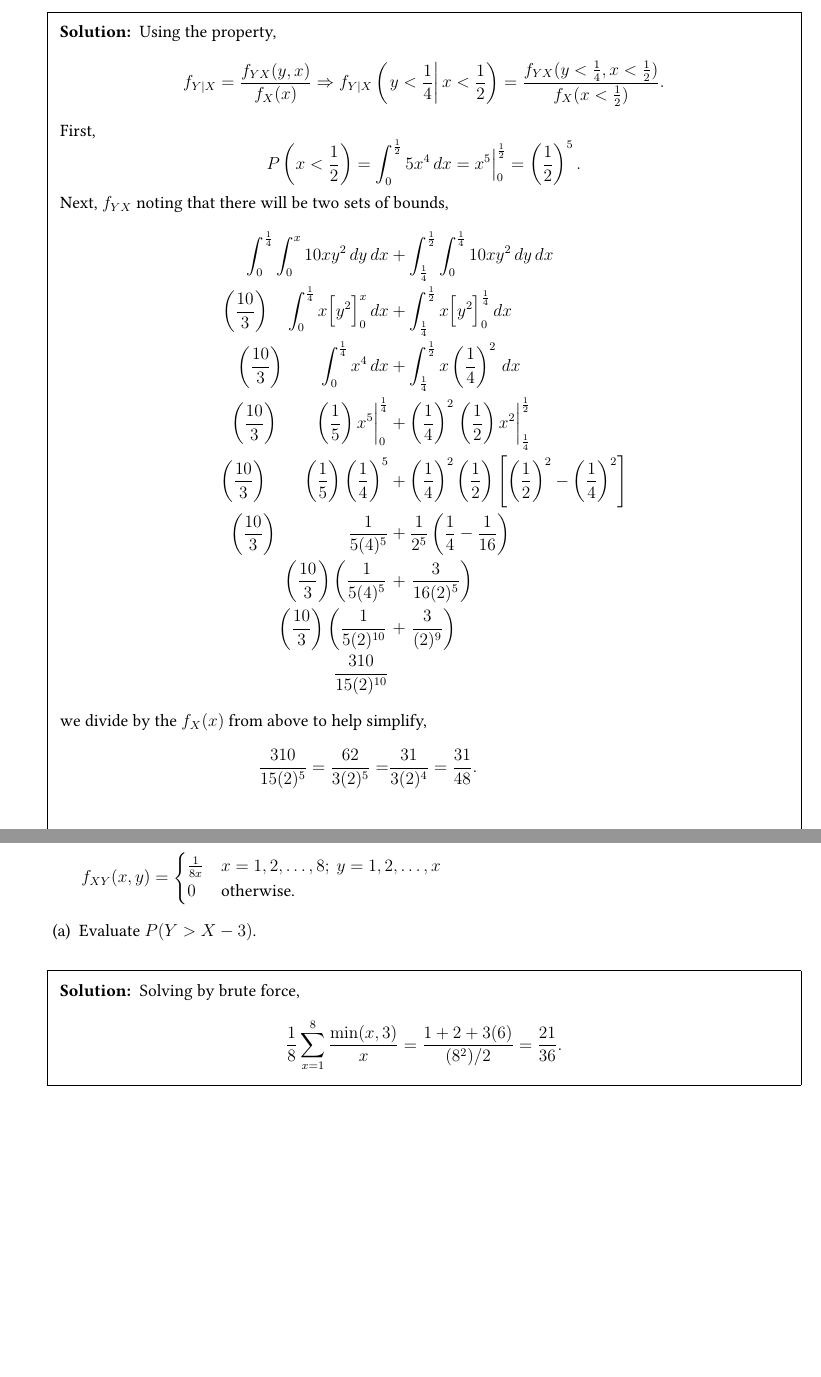
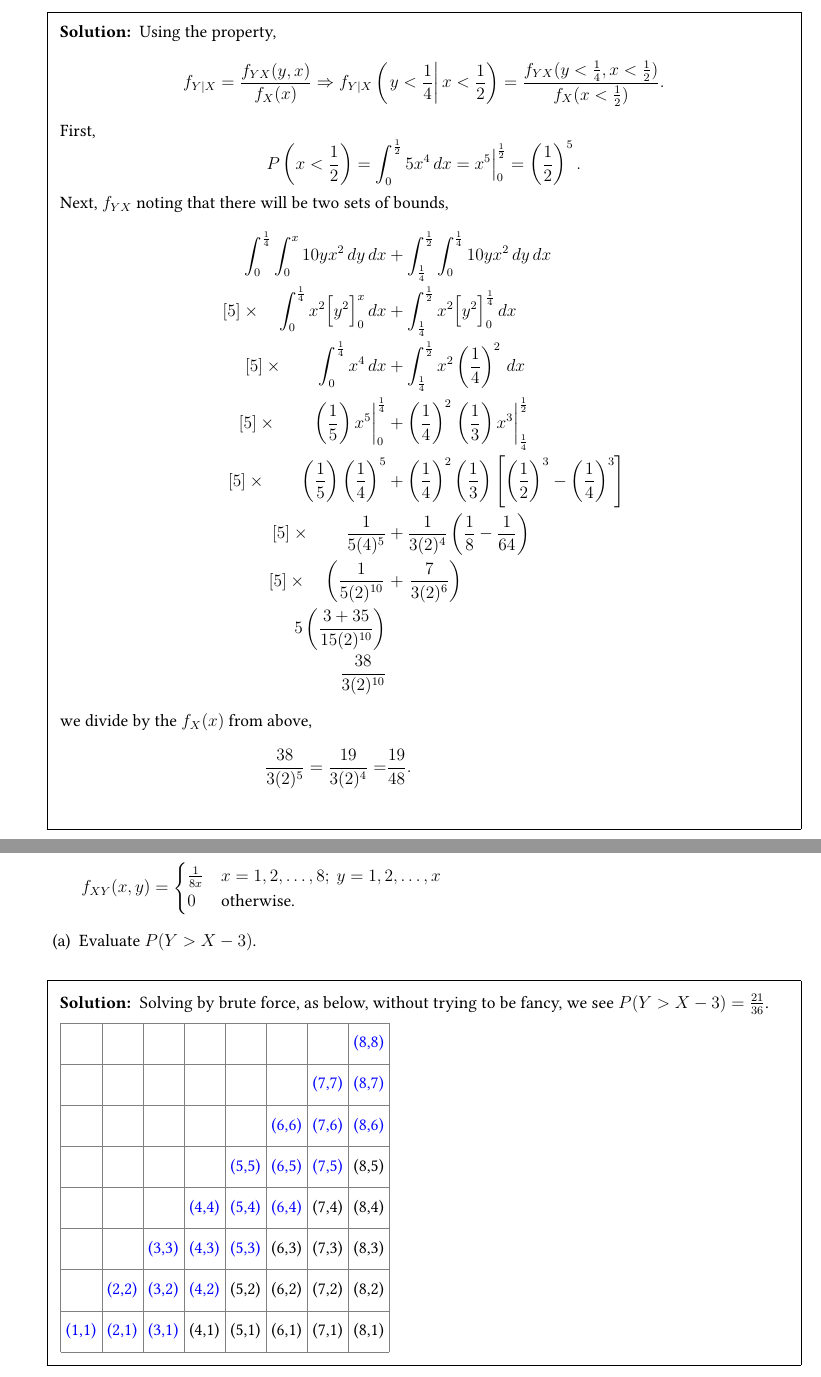
Before and after one commit to bhosley/Schoolwork, a LaTeX problem sheet (2023Q4 - Theory of Probability/Midterm 2 Redux/STAT 601 Midterm 2 Redux.tex): two parts of pages 1 and 2 of 2, joined at a grey line, cut so that both start at the same text, the shorter picture padded with empty space. Compiled offline with pdfLaTeX.

Commit message:
Update STAT 601 Midterm 2 Redux.tex

```diff
--- a/2023Q4 - Theory of Probability/Midterm 2 Redux/STAT 601 Midterm 2 Redux.tex
+++ b/2023Q4 - Theory of Probability/Midterm 2 Redux/STAT 601 Midterm 2 Redux.tex
@@ -19,9 +19,9 @@
 \usepackage{graphicx}
 %\usepackage{wrapfig}
 %\usepackage{capt-of}
-%\usepackage{tikz}
+\usepackage{tikz}
 %\usepackage{pgfplots}
-%\usetikzlibrary{shapes,arrows,positioning,patterns}
+\usetikzlibrary{shapes,arrows,positioning,patterns}
 %\usepackage{pythonhighlight}
 
 %\newcommand\chapter{5}
@@ -70,17 +70,17 @@
 		\[ P\left(x<\frac{1}{2}\right) = \int_{0}^{\frac{1}{2}} 5x^4 \,dx =  x^5 \Big|_{0}^\frac{1}{2} = \left(\frac{1}{2}\right)^5. \]
 		Next, \(f_{YX}\) noting that there will be two sets of bounds,
 		\begin{align*}
-			\int_{0}^{\frac{1}{4}} \int_{0}^{x} 10xy^2\,dy\,dx	&+ \int_{\frac{1}{4}}^{\frac{1}{2}} \int_{0}^{\frac{1}{4}} 10xy^2\,dy\,dx \\
-			\left(\frac{10}{3}\right)\quad  \int_{0}^{\frac{1}{4}} x \Big[y^2\Big]_0^x \,dx	&+ \int_{\frac{1}{4}}^{\frac{1}{2}} x \Big[y^2\Big]_0^\frac{1}{4} \,dx \\
-			\left(\frac{10}{3}\right)\qquad  \int_{0}^{\frac{1}{4}} x^4 \,dx	&+ \int_{\frac{1}{4}}^{\frac{1}{2}} x \left(\frac{1}{4}\right)^2 \,dx \\
-			\left(\frac{10}{3}\right)\qquad \left.\left(\frac{1}{5}\right) x^5\right|_{0}^{\frac{1}{4}}
-				&+	\left(\frac{1}{4}\right)^2 \left.\left(\frac{1}{2}\right)x^2\right|_{\frac{1}{4}}^{\frac{1}{2}}  \\
-			\left(\frac{10}{3}\right)\qquad \left(\frac{1}{5}\right) \left(\frac{1}{4}\right)^5
-			&+	\left(\frac{1}{4}\right)^2 \left(\frac{1}{2}\right) \left[ \left(\frac{1}{2}\right)^2 -\left(\frac{1}{4}\right)^2 \right]  \\
-			\left(\frac{10}{3}\right)\qquad\qquad \frac{1}{5(4)^5} &+ \frac{1}{2^5} \left( \frac{1}{4} - \frac{1}{16} \right) \\
-			\left( \frac{10}{3} \right) \left( \frac{1}{5(4)^5} \right. &+ \left. \frac{3}{16(2)^5} \right) \\
-			\left( \frac{10}{3} \right) \left( \frac{1}{5(2)^{10}} \right. &+ \left. \frac{3}{(2)^9} \right) \\
-			\frac{310}{15(2)^{10}} & \\
-		\intertext{we divide by the \(f_X(x)\) from above to help simplify,}
-			\frac{310}{15(2)^{5}} = \frac{62}{3(2)^{5}} =& \frac{31}{3(2)^{4}}  = \frac{31}{48}. \\
+			\int_{0}^{\frac{1}{4}} \int_{0}^{x} 10yx^2\,dy\,dx	&+ \int_{\frac{1}{4}}^{\frac{1}{2}} \int_{0}^{\frac{1}{4}} 10yx^2\,dy\,dx \\
+			\left[5\right]\times\quad  \int_{0}^{\frac{1}{4}} x^2 \Big[y^2\Big]_0^x \,dx	&+ \int_{\frac{1}{4}}^{\frac{1}{2}} x^2 \Big[y^2\Big]_0^\frac{1}{4} \,dx \\
+			\left[5\right]\times\qquad  \int_{0}^{\frac{1}{4}} x^4 \,dx	&+ \int_{\frac{1}{4}}^{\frac{1}{2}} x^2 \left(\frac{1}{4}\right)^2 \,dx \\
+			\left[5\right]\times\qquad \left.\left(\frac{1}{5}\right) x^5\right|_{0}^{\frac{1}{4}}
+				&+	\left(\frac{1}{4}\right)^2 \left.\left(\frac{1}{3}\right)x^3\right|_{\frac{1}{4}}^{\frac{1}{2}}  \\
+			\left[5\right]\times\qquad\left(\frac{1}{5}\right) \left(\frac{1}{4}\right)^5
+			&+	\left(\frac{1}{4}\right)^2 \left(\frac{1}{3}\right) \left[ \left(\frac{1}{2}\right)^3 -\left(\frac{1}{4}\right)^3 \right]  \\
+			\left[5\right]\times\qquad \frac{1}{5(4)^5} &+ \frac{1}{3(2)^4} \left( \frac{1}{8} - \frac{1}{64} \right) \\
+			\left[5\right]\times\quad \left( \frac{1}{5(2)^{10}} \right. &+ \left. \frac{7}{3(2)^6} \right) \\
+			5 \left( \frac{3+35}{15(2)^{10}} \right)& \\
+			\frac{38}{3(2)^{10}} & \\
+		\intertext{we divide by the \(f_X(x)\) from above,}
+			\frac{38}{3(2)^{5}} = \frac{19}{3(2)^{4}} =& \frac{19}{48}. \\
 		\end{align*}
@@ -127,13 +126,31 @@
 	\end{parts}
 
 	\begin{solution}
-		Solving by brute force,
-		\begin{align*}
-			\frac{1}{8} \sum_{x=1}^{8} \frac{\min(x,3)}{x}
-			= \frac{1+2+3(6)}{(8^2)/2}
-			= \frac{21}{36}.
-		\end{align*}
+		Solving by brute force, as below, without trying to be fancy, we see $P(Y>X-3) = \frac{21}{36}$.
 
+		\begin{tikzpicture}
+			% Draw the grid
+			\draw[step=1cm, gray, very thin] (0,0) grid (8,8);
+
+			% Loop through x and y coordinates
+			\foreach \x in {1,...,8} {
+				\foreach \y in {1,...,8} {
+					% Check if y <= x
+					\ifnum\y>\x\relax
+					% Do nothing
+					\else
+					% Place the coordinate text
+						% Check if y > x - 3
+						\pgfmathparse{\y > \x - 3 ? int(1) : int(0)}
+						\ifnum\pgfmathresult=1
+						\node at (\x-0.5, \y-0.5) {\textcolor{blue}{(\x,\y)}};
+						\else
+						\node at (\x-0.5, \y-0.5) {(\x,\y)};
+						\fi
+					\fi
+				}
+			}
+		\end{tikzpicture}
 	\end{solution}
 	%%%%%%%%%%%%%%%%%%%%%%%%%%%%%%%%%%%%%%%%%%%%%%%%%%%%%%%%%%%%%
 
```
Also changed, not shown: 2023Q4 - Theory of Probability/Midterm 2 Redux/STAT 601 Midterm 2 Redux.tex (1 more changed lines).
